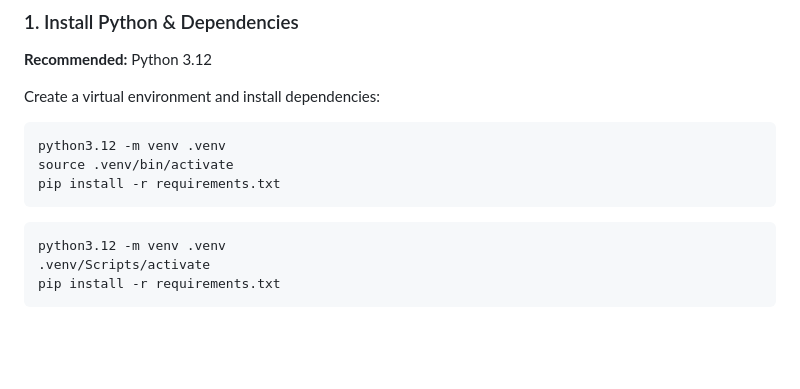
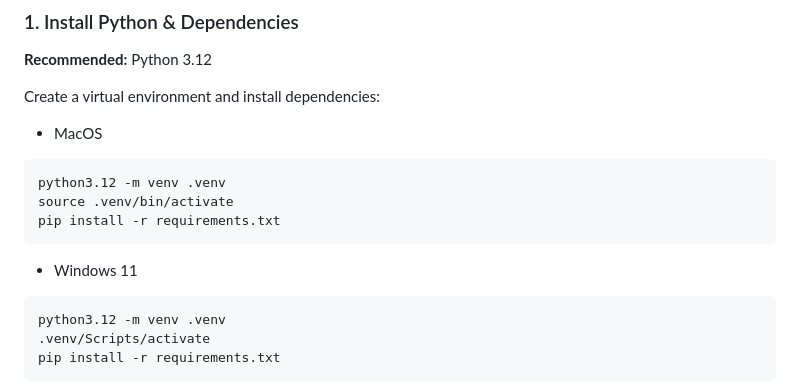
Before and after one commit to elbartohub/myWhisper, a Markdown page: README.md, the part around the change. GitHub-like rendering; blank space fills up the shorter version.

````diff
--- a/README.md
+++ b/README.md
@@ -16,12 +16,13 @@ This project provides a local, space-saving(For MacOS/Windows11), and customizab
 **Recommended:** Python 3.12
 
 Create a virtual environment and install dependencies:
-
+- MacOS
 ```MacOS bash
 python3.12 -m venv .venv
 source .venv/bin/activate
 pip install -r requirements.txt
 ```
+- Windows 11
 ```Windows PowerShell
 python3.12 -m venv .venv
 .venv/Scripts/activate
````
